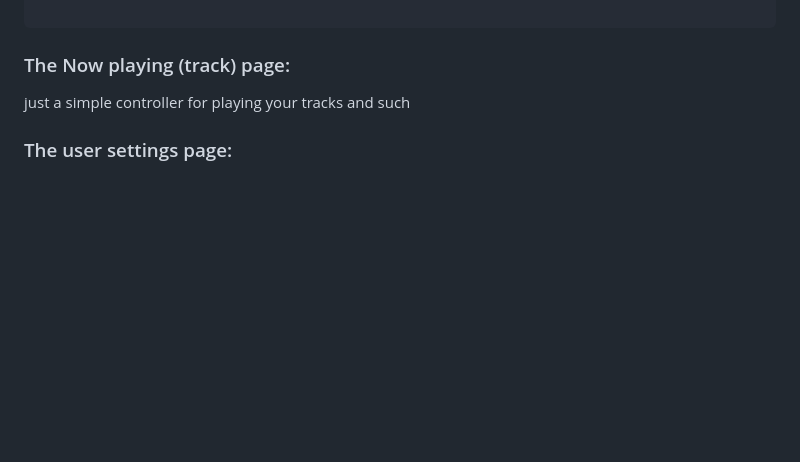
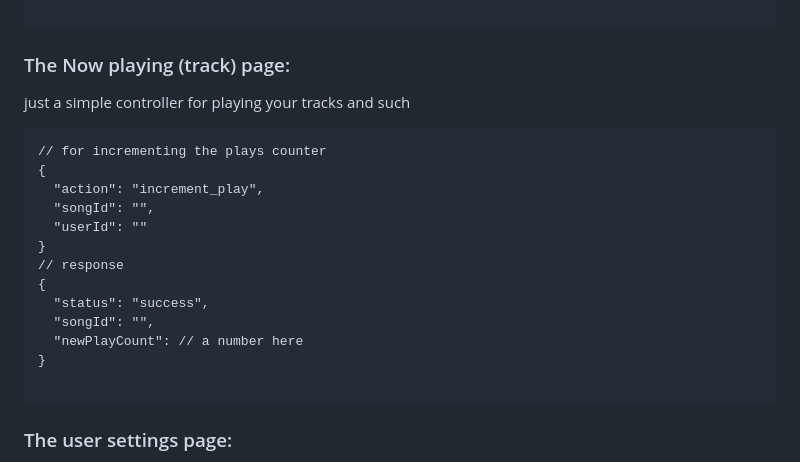
Before and after one commit to BamdadRashidi/AP_Music_player_project, a Markdown page: README.md, the part around the change. GitHub-like rendering; blank space fills up the shorter version.

````diff
--- a/README.md
+++ b/README.md
@@ -172,7 +172,21 @@ all the json protocols for playlist related tasks is below:
 
 ### The Now playing (track) page:
 just a simple controller for playing your tracks and such
+```
+// for incrementing the plays counter
+{
+  "action": "increment_play",
+  "songId": "",
+  "userId": ""
+}
+// response
+{
+  "status": "success",
+  "songId": "",
+  "newPlayCount": // a number here
+}
 
+```
 
 
 ### The user settings page:
````
